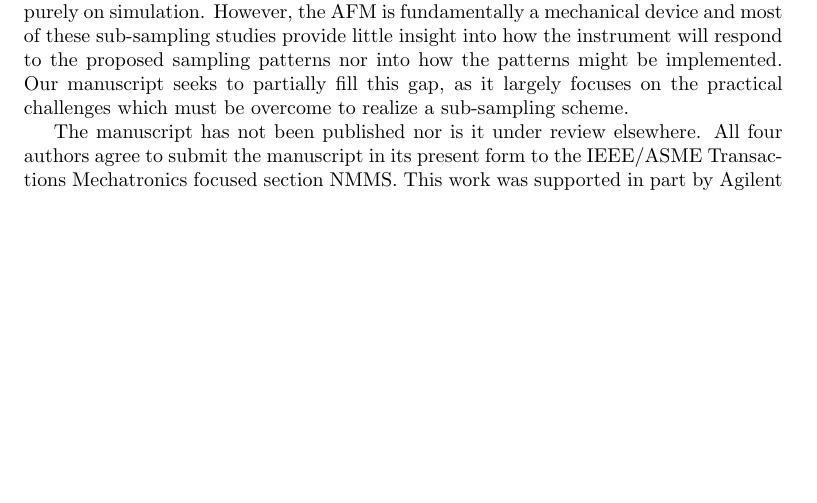
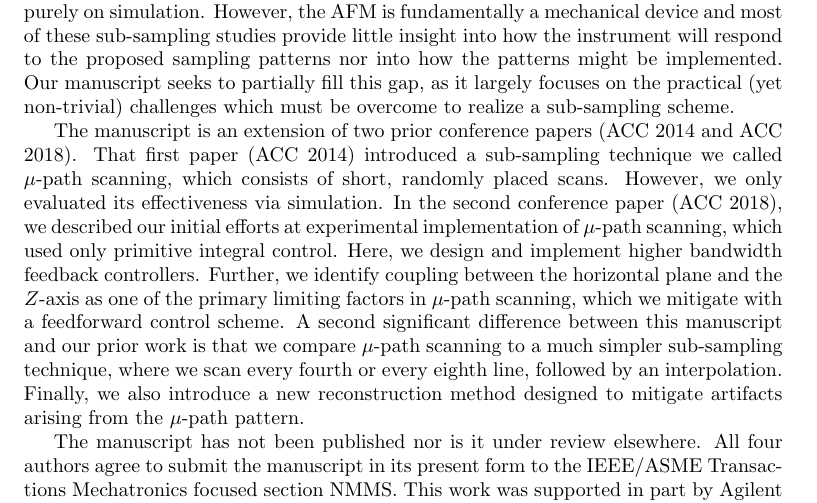
Before and after one commit to rabraker/mu-path-tmech, a LaTeX document (latex/coverletter.tex): part of the page, cut so that both start at the same text, the shorter picture padded with empty space. Compiled offline with pdfLaTeX.

Commit message:
Add differences from work to coverletter.

```diff
--- a/latex/coverletter.tex
+++ b/latex/coverletter.tex
@@ -19,8 +19,11 @@ Dear Prof. Qingze Zou,\par\bigskip
 
 It is our pleasure to submit this manuscript entitled \textit{Improving the Image Acquisition Rate of an Atomic Force Microscope Through Sub-sampling and Reconstruction} (authored by Roger A. Braker, Yufan Luo, Lucy Y. Pao and Sean Andersson) for consideration to be published in the Transactions on Mechatronics. This paper is submitted for possible publication in the Focused Section on Nano/Micro Motion  Systems:  Design,  Sensing  and  Control(NMMS).
 
-The main goal of this manuscript is to show that the native imaging speed of an atomic force microscope (AFM) can be improved by under-sampling  the specimen (i.e., only acquiring a subset of the total pixels for a target image size). While sub-sampling schemes have seen increased attention recently, many of the existing studies are based purely on simulation. However, the AFM is fundamentally a mechanical device and most of these sub-sampling studies provide little insight
-into how the instrument will respond to the proposed sampling patterns nor into how the patterns might be implemented. Our manuscript seeks to partially fill this gap, as it largely focuses on the practical challenges which must be overcome to realize a sub-sampling scheme.
+The main goal of this manuscript is to show that the native imaging speed of an atomic force microscope (AFM) can be improved by under-sampling the specimen (i.e., only acquiring a subset of the total pixels for a target image size). While sub-sampling schemes have seen increased attention recently, many of the existing studies are based purely on simulation. However, the AFM is fundamentally a mechanical device and most of these sub-sampling studies provide little insight
+into how the instrument will respond to the proposed sampling patterns nor into how the patterns might be implemented. Our manuscript seeks to partially fill this gap, as it largely focuses on the practical (yet non-trivial) challenges which must be overcome to realize a sub-sampling scheme.
+
+The manuscript is an extension of two prior conference papers (ACC 2014 and ACC 2018). That first paper (ACC 2014) introduced a sub-sampling technique we called $\mu$-path scanning, which consists of short, randomly placed scans. However, we only evaluated its effectiveness via simulation. In the second conference paper (ACC 2018), we described our initial efforts at experimental implementation of $\mu$-path scanning, which used only primitive integral control. Here, we design and implement higher bandwidth feedback controllers. Further, we identify coupling between the horizontal plane and the $Z$-axis as one of the primary limiting factors in $\mu$-path scanning, which we mitigate with a feedforward control scheme. A second significant difference between this manuscript and our prior work is that we compare $\mu$-path scanning to a much simpler sub-sampling technique, where we scan every fourth or every eighth line, followed by an interpolation. Finally, we also introduce a new reconstruction method designed to mitigate artifacts arising from the $\mu$-path pattern.
+
 
 The manuscript has not been published nor is it under review elsewhere. All four authors agree to submit the manuscript in its present form to the IEEE/ASME Transactions Mechatronics focused section NMMS. This work was supported in part by Agilent Technologies, Inc, The US National Science Foundation (under Grants CMMI-1234980, CMMI-1234845, CMMI-1562031, and DBI-1352729), and the Hanse Wissenschaftskolleg in Delmenhorst, Germany. Thank you for the consideration and we look forward to hearing from you.
 
```
